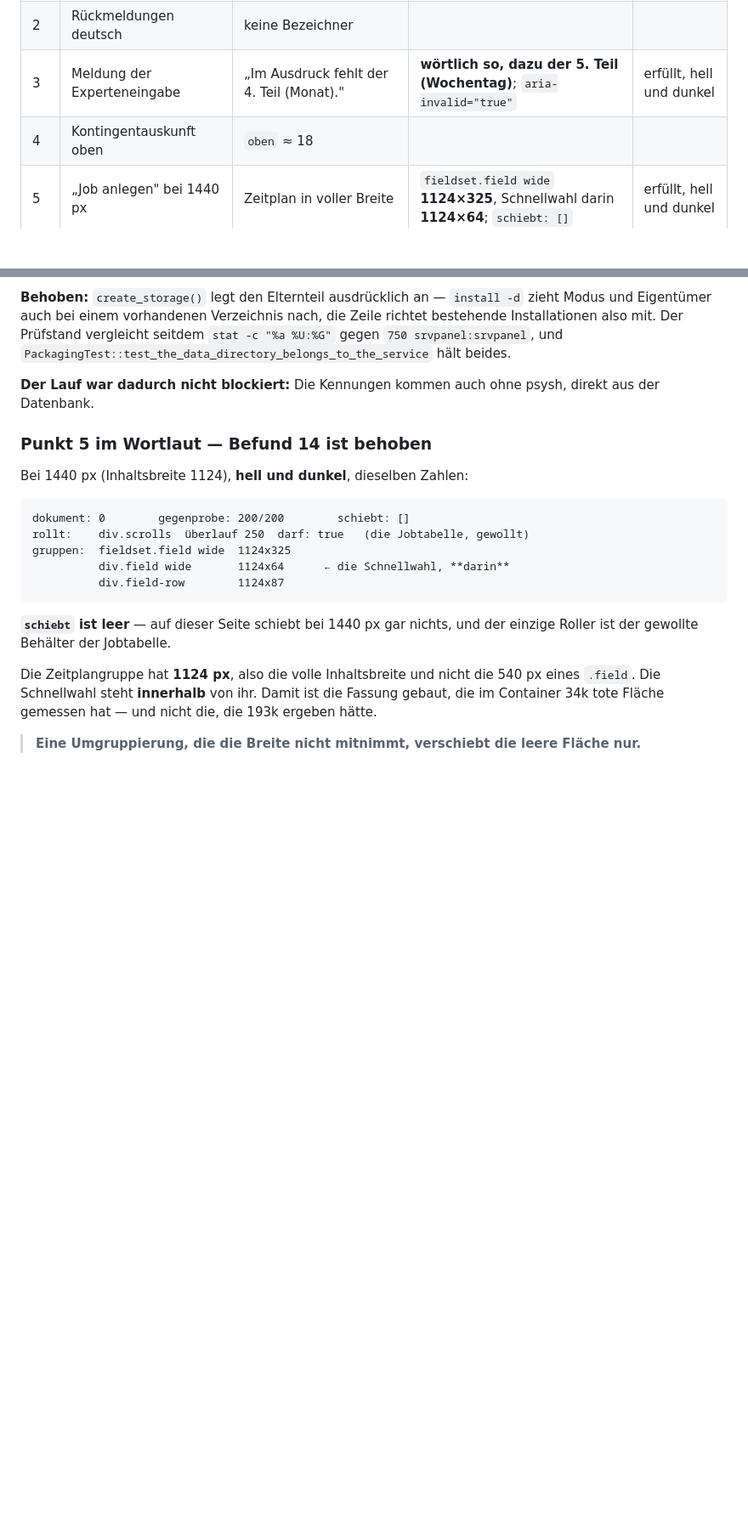
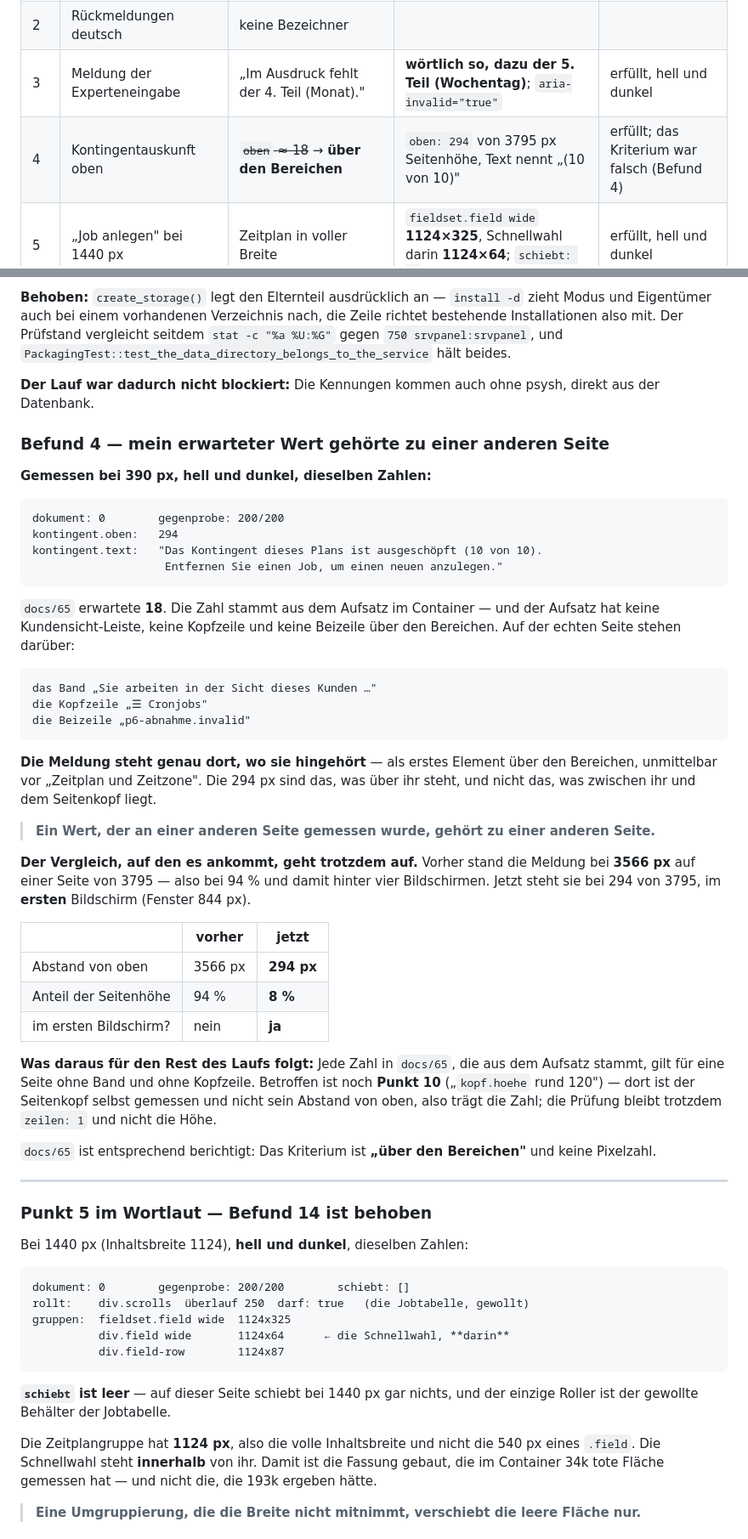
Before and after one commit to philf90/Server-Control-Panel, a Markdown page: docs/66-protokoll-serverlauf-rc20.md, 2 parts joined by grey strips. Shown at 85% size. Drawn GitHub-style; blank space fills up the shorter version.

Commit message:
docs/66: Punkt 4 erfuellt — und mein erwarteter Wert gehoerte zu einer anderen Seite
Gemessen 294 statt der erwarteten 18. Die 18 stammen aus dem Aufsatz im
Container, und der hat kein Band der Kundensicht, keine Kopfzeile und keine
Beizeile. Die Meldung steht genau richtig: als erstes Element ueber den
Bereichen, im ersten Bildschirm — vorher bei 3566 von 3795 px.

  Ein Wert, der an einer anderen Seite gemessen wurde, gehoert zu einer
  anderen Seite.

docs/65 prueft seitdem den Ort und keine Pixelzahl.

Signed-off-by: Philipp <philipp@netzhost24.de>

```diff
--- a/docs/66-protokoll-serverlauf-rc20.md
+++ b/docs/66-protokoll-serverlauf-rc20.md
@@ -34,7 +34,7 @@ dem, was er über den Prüfling **oder über das Prüfmittel** sagt.
 | 1 | Ein Wurzelelement | `1` | **`[1, 1]`** | erfüllt |
 | 2 | Rückmeldungen deutsch | keine Bezeichner | | |
 | 3 | Meldung der Experteneingabe | „Im Ausdruck fehlt der 4. Teil (Monat)." | **wörtlich so, dazu der 5. Teil (Wochentag)**; `aria-invalid="true"` | erfüllt, hell und dunkel |
-| 4 | Kontingentauskunft oben | `oben` ≈ 18 | | |
+| 4 | Kontingentauskunft oben | ~~`oben` ≈ 18~~ → **über den Bereichen** | `oben: 294` von 3795 px Seitenhöhe, Text nennt „(10 von 10)" | erfüllt; das Kriterium war falsch (Befund 4) |
 | 5 | „Job anlegen" bei 1440 px | Zeitplan in voller Breite | `fieldset.field wide` **1124×325**, Schnellwahl darin **1124×64**; `schiebt: []` | erfüllt, hell und dunkel |
 | 6 | Griff zum Formular | springt, Formular leer | „Job anlegen" steht in der Kopfzeile | Sprung noch offen |
 | 7 | Zielbaum im Bild | `oben` ≥ 0 | | |
@@ -103,6 +103,52 @@ seitdem `stat -c "%a %U:%G"` gegen `750 srvpanel:srvpanel`, und
 
 **Der Lauf war dadurch nicht blockiert:** Die Kennungen kommen auch ohne psysh,
 direkt aus der Datenbank.
+
+### Befund 4 — mein erwarteter Wert gehörte zu einer anderen Seite
+
+**Gemessen bei 390 px, hell und dunkel, dieselben Zahlen:**
+
+    dokument: 0        gegenprobe: 200/200
+    kontingent.oben:   294
+    kontingent.text:   "Das Kontingent dieses Plans ist ausgeschöpft (10 von 10).
+                        Entfernen Sie einen Job, um einen neuen anzulegen."
+
+`docs/65` erwartete **18**. Die Zahl stammt aus dem Aufsatz im Container — und
+der Aufsatz hat keine Kundensicht-Leiste, keine Kopfzeile und keine Beizeile
+über den Bereichen. Auf der echten Seite stehen darüber:
+
+    das Band „Sie arbeiten in der Sicht dieses Kunden …"
+    die Kopfzeile „☰ Cronjobs"
+    die Beizeile „p6-abnahme.invalid"
+
+**Die Meldung steht genau dort, wo sie hingehört** — als erstes Element über den
+Bereichen, unmittelbar vor „Zeitplan und Zeitzone". Die 294 px sind das, was
+über ihr steht, und nicht das, was zwischen ihr und dem Seitenkopf liegt.
+
+> **Ein Wert, der an einer anderen Seite gemessen wurde, gehört zu einer anderen
+> Seite.**
+
+**Der Vergleich, auf den es ankommt, geht trotzdem auf.** Vorher stand die
+Meldung bei **3566 px** auf einer Seite von 3795 — also bei 94 % und damit
+hinter vier Bildschirmen. Jetzt steht sie bei 294 von 3795, im **ersten**
+Bildschirm (Fenster 844 px).
+
+| | vorher | jetzt |
+|---|---|---|
+| Abstand von oben | 3566 px | **294 px** |
+| Anteil der Seitenhöhe | 94 % | **8 %** |
+| im ersten Bildschirm? | nein | **ja** |
+
+**Was daraus für den Rest des Laufs folgt:** Jede Zahl in `docs/65`, die aus dem
+Aufsatz stammt, gilt für eine Seite ohne Band und ohne Kopfzeile. Betroffen ist
+noch **Punkt 10** („`kopf.hoehe` rund 120") — dort ist der Seitenkopf selbst
+gemessen und nicht sein Abstand von oben, also trägt die Zahl; die Prüfung
+bleibt trotzdem `zeilen: 1` und nicht die Höhe.
+
+`docs/65` ist entsprechend berichtigt: Das Kriterium ist **„über den
+Bereichen"** und keine Pixelzahl.
+
+---
 
 ### Punkt 5 im Wortlaut — Befund 14 ist behoben
 
```
Also changed, not shown: docs/65-serverlauf-rc20.md (+12 -1 lines).
